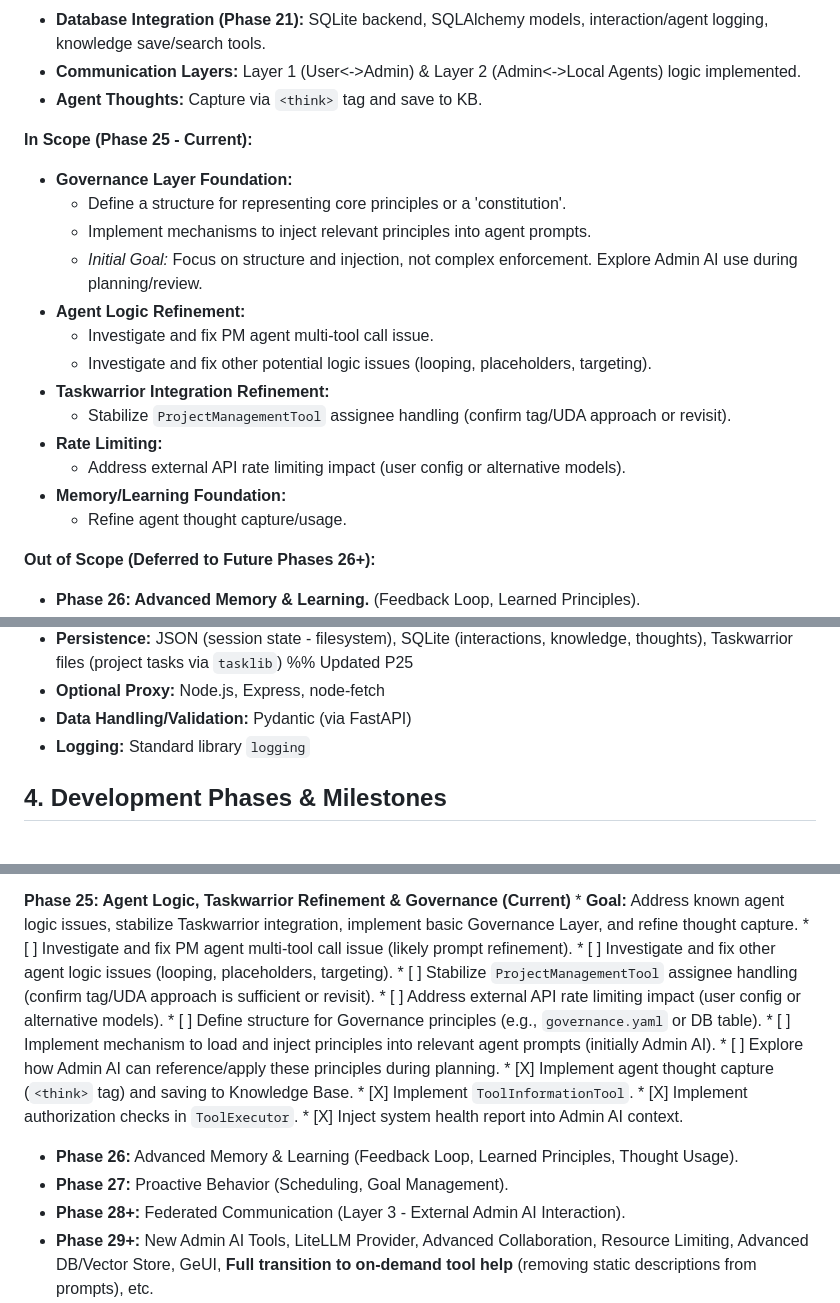
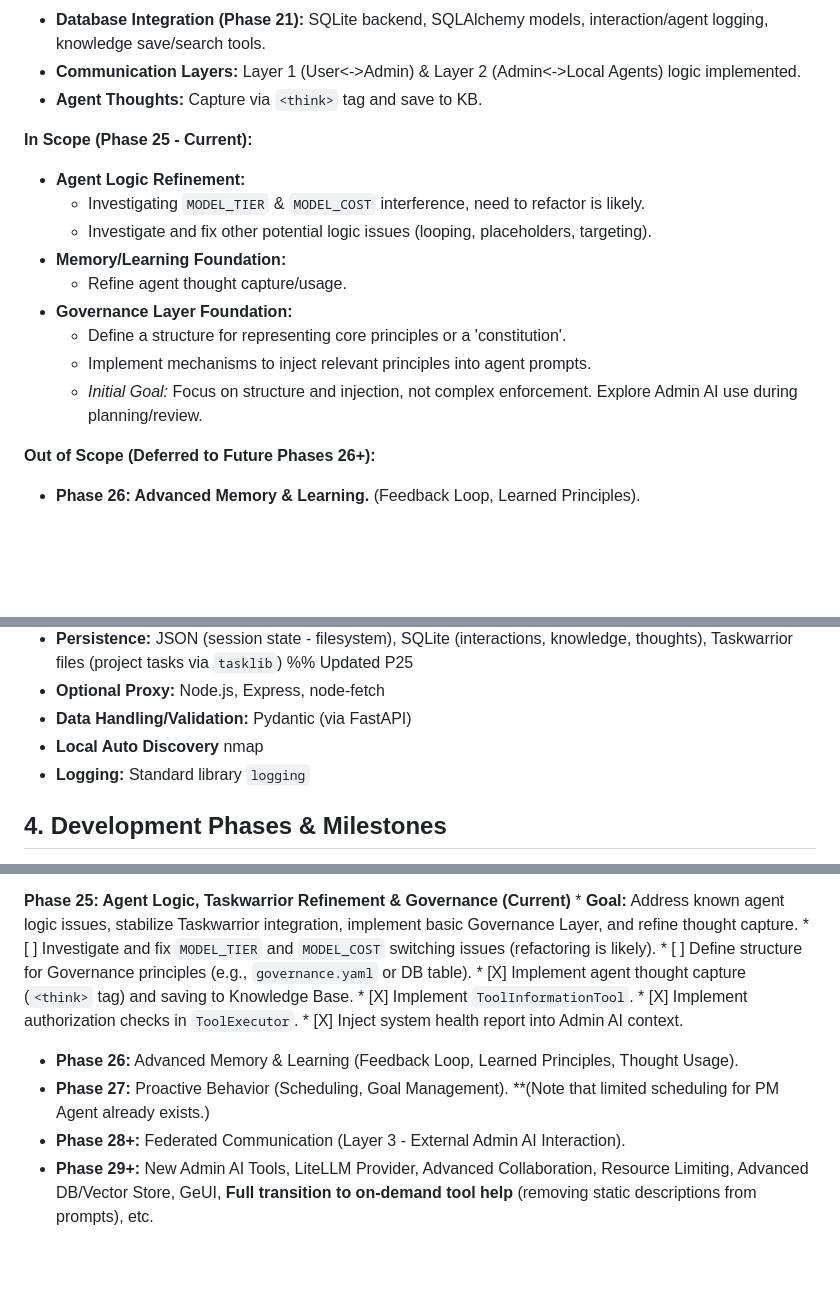
Before and after one commit to gaborkukucska/TrippleEffect, a Markdown page: helperfiles/PROJECT_PLAN.md, 3 parts joined by grey strips. Drawn GitHub-style; blank space fills up the shorter version.

```diff
--- a/helperfiles/PROJECT_PLAN.md
+++ b/helperfiles/PROJECT_PLAN.md
@@ -87,19 +87,15 @@
 
 **In Scope (Phase 25 - Current):**
 
+*   **Agent Logic Refinement:**
+    *   Investigating `MODEL_TIER` & `MODEL_COST` interference, need to refactor is likely.
+    *   Investigate and fix other potential logic issues (looping, placeholders, targeting).
+*   **Memory/Learning Foundation:**
+    *   Refine agent thought capture/usage.
 *   **Governance Layer Foundation:**
     *   Define a structure for representing core principles or a 'constitution'.
     *   Implement mechanisms to inject relevant principles into agent prompts.
     *   *Initial Goal:* Focus on structure and injection, not complex enforcement. Explore Admin AI use during planning/review.
-*   **Agent Logic Refinement:**
-    *   Investigate and fix PM agent multi-tool call issue.
-    *   Investigate and fix other potential logic issues (looping, placeholders, targeting).
-*   **Taskwarrior Integration Refinement:**
-    *   Stabilize `ProjectManagementTool` assignee handling (confirm tag/UDA approach or revisit).
-*   **Rate Limiting:**
-    *   Address external API rate limiting impact (user config or alternative models).
-*   **Memory/Learning Foundation:**
-    *   Refine agent thought capture/usage.
 
 **Out of Scope (Deferred to Future Phases 26+):**
 
@@ -125,6 +121,7 @@
 *   **Persistence:** JSON (session state - filesystem), SQLite (interactions, knowledge, thoughts), Taskwarrior files (project tasks via `tasklib`) %% Updated P25
 *   **Optional Proxy:** Node.js, Express, node-fetch
 *   **Data Handling/Validation:** Pydantic (via FastAPI)
+*   **Local Auto Discovery** nmap
 *   **Logging:** Standard library `logging`
 
 ## 4. Development Phases & Milestones
@@ -146,19 +143,14 @@
 
 **Phase 25: Agent Logic, Taskwarrior Refinement & Governance (Current)**
     *   **Goal:** Address known agent logic issues, stabilize Taskwarrior integration, implement basic Governance Layer, and refine thought capture.
-    *   [ ] Investigate and fix PM agent multi-tool call issue (likely prompt refinement).
-    *   [ ] Investigate and fix other agent logic issues (looping, placeholders, targeting).
-    *   [ ] Stabilize `ProjectManagementTool` assignee handling (confirm tag/UDA approach is sufficient or revisit).
-    *   [ ] Address external API rate limiting impact (user config or alternative models).
+    *   [ ] Investigate and fix `MODEL_TIER` and `MODEL_COST` switching issues (refactoring is likely).
     *   [ ] Define structure for Governance principles (e.g., `governance.yaml` or DB table).
-    *   [ ] Implement mechanism to load and inject principles into relevant agent prompts (initially Admin AI).
-    *   [ ] Explore how Admin AI can reference/apply these principles during planning.
     *   [X] Implement agent thought capture (`<think>` tag) and saving to Knowledge Base.
     *   [X] Implement `ToolInformationTool`.
     *   [X] Implement authorization checks in `ToolExecutor`.
     *   [X] Inject system health report into Admin AI context.
 *   **Phase 26:** Advanced Memory & Learning (Feedback Loop, Learned Principles, Thought Usage).
-*   **Phase 27:** Proactive Behavior (Scheduling, Goal Management).
+*   **Phase 27:** Proactive Behavior (Scheduling, Goal Management). **(Note that limited scheduling for PM Agent already exists.)
 *   **Phase 28+:** Federated Communication (Layer 3 - External Admin AI Interaction).
 *   **Phase 29+:** New Admin AI Tools, LiteLLM Provider, Advanced Collaboration, Resource Limiting, Advanced DB/Vector Store, GeUI, **Full transition to on-demand tool help** (removing static descriptions from prompts), etc.
 <!-- # END OF FILE helperfiles/PROJECT_PLAN.md -->
```
